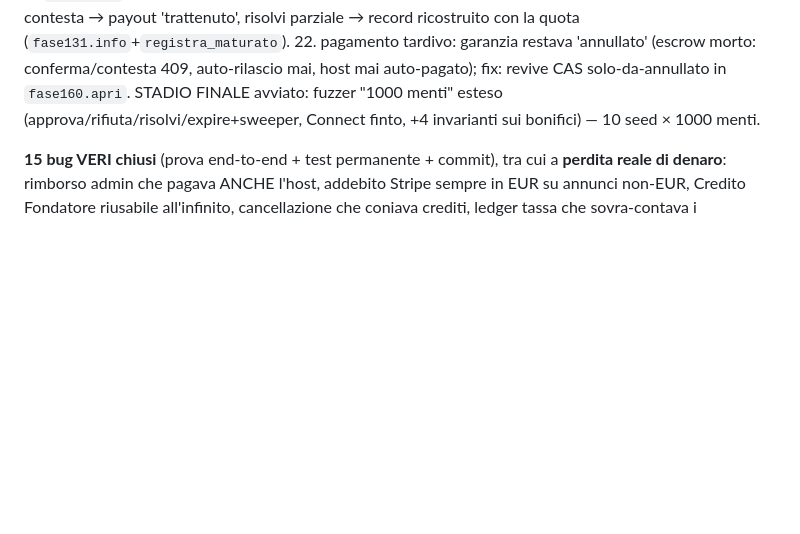
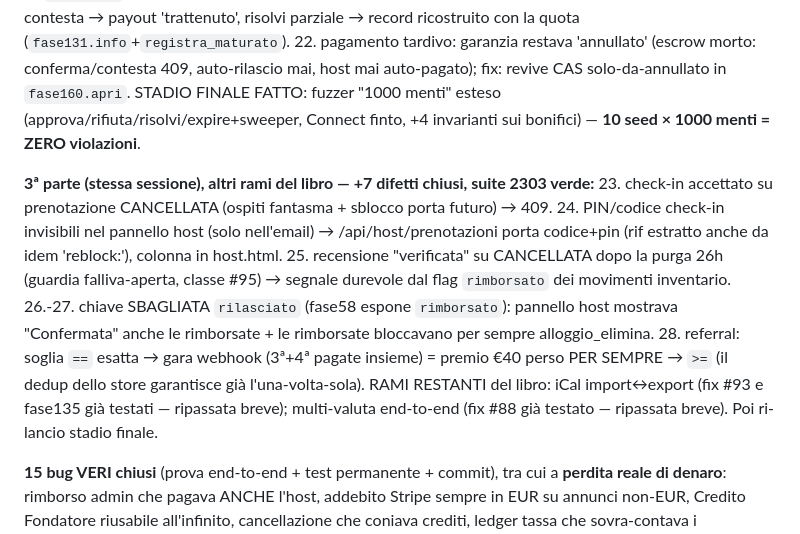
Before and after one commit to edilmax/Core_Auto, a Markdown page: RIPRENDI_QUI.md, the part around the change. GitHub-like rendering; blank space fills up the shorter version.

Commit message:
docs: RIPRENDI_QUI - 3a parte collaudo (rami check-in/recensione/referral, 13 difetti chiusi oggi)
Co-Authored-By: Claude Fable 5 <noreply@anthropic.com>

```diff
--- a/RIPRENDI_QUI.md
+++ b/RIPRENDI_QUI.md
@@ -23,8 +23,21 @@
     record ricostruito con la quota (`fase131.info`+`registra_maturato`).
 22. pagamento tardivo: garanzia restava 'annullato' (escrow morto: conferma/contesta 409, auto-rilascio
     mai, host mai auto-pagato); fix: revive CAS solo-da-annullato in `fase160.apri`.
-STADIO FINALE avviato: fuzzer "1000 menti" esteso (approva/rifiuta/risolvi/expire+sweeper, Connect
-finto, +4 invarianti sui bonifici) — 10 seed × 1000 menti.
+STADIO FINALE FATTO: fuzzer "1000 menti" esteso (approva/rifiuta/risolvi/expire+sweeper, Connect
+finto, +4 invarianti sui bonifici) — **10 seed × 1000 menti = ZERO violazioni**.
+
+**3ª parte (stessa sessione), altri rami del libro — +7 difetti chiusi, suite 2303 verde:**
+23. check-in accettato su prenotazione CANCELLATA (ospiti fantasma + sblocco porta futuro) → 409.
+24. PIN/codice check-in invisibili nel pannello host (solo nell'email) → /api/host/prenotazioni
+    porta codice+pin (rif estratto anche da idem 'reblock:'), colonna in host.html.
+25. recensione "verificata" su CANCELLATA dopo la purga 26h (guardia falliva-aperta, classe #95)
+    → segnale durevole dal flag `rimborsato` dei movimenti inventario.
+26.-27. chiave SBAGLIATA `rilasciato` (fase58 espone `rimborsato`): pannello host mostrava
+    "Confermata" anche le rimborsate + le rimborsate bloccavano per sempre alloggio_elimina.
+28. referral: soglia `==` esatta → gara webhook (3ª+4ª pagate insieme) = premio €40 perso PER
+    SEMPRE → `>=` (il dedup dello store garantisce già l'una-volta-sola).
+RAMI RESTANTI del libro: iCal import↔export (fix #93 e fase135 già testati — ripassata breve);
+multi-valuta end-to-end (fix #88 già testato — ripassata breve). Poi ri-lancio stadio finale.
 
 **15 bug VERI chiusi** (prova end-to-end + test permanente + commit), tra cui a **perdita reale di denaro**:
 rimborso admin che pagava ANCHE l'host, addebito Stripe sempre in EUR su annunci non-EUR, Credito
```
